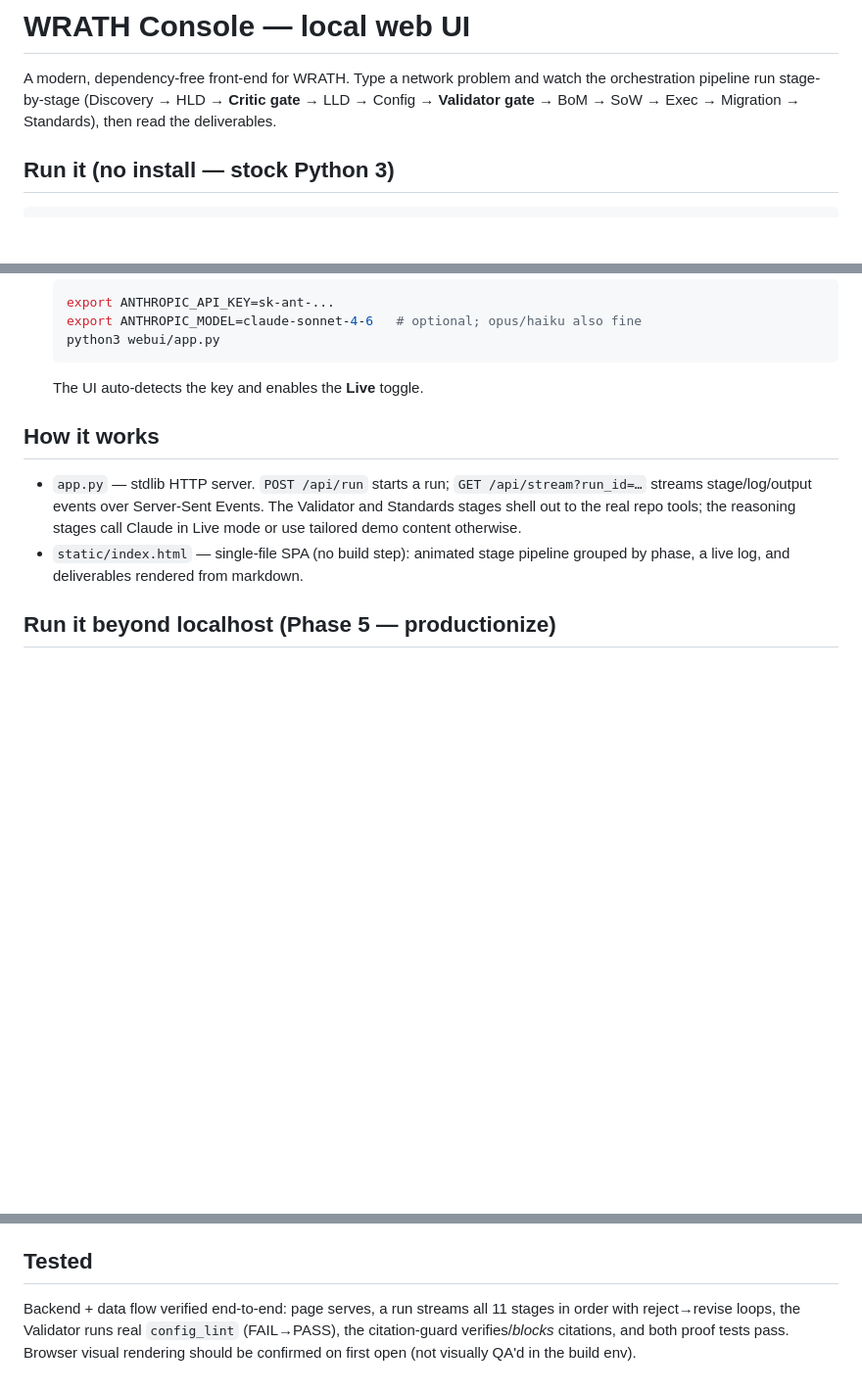
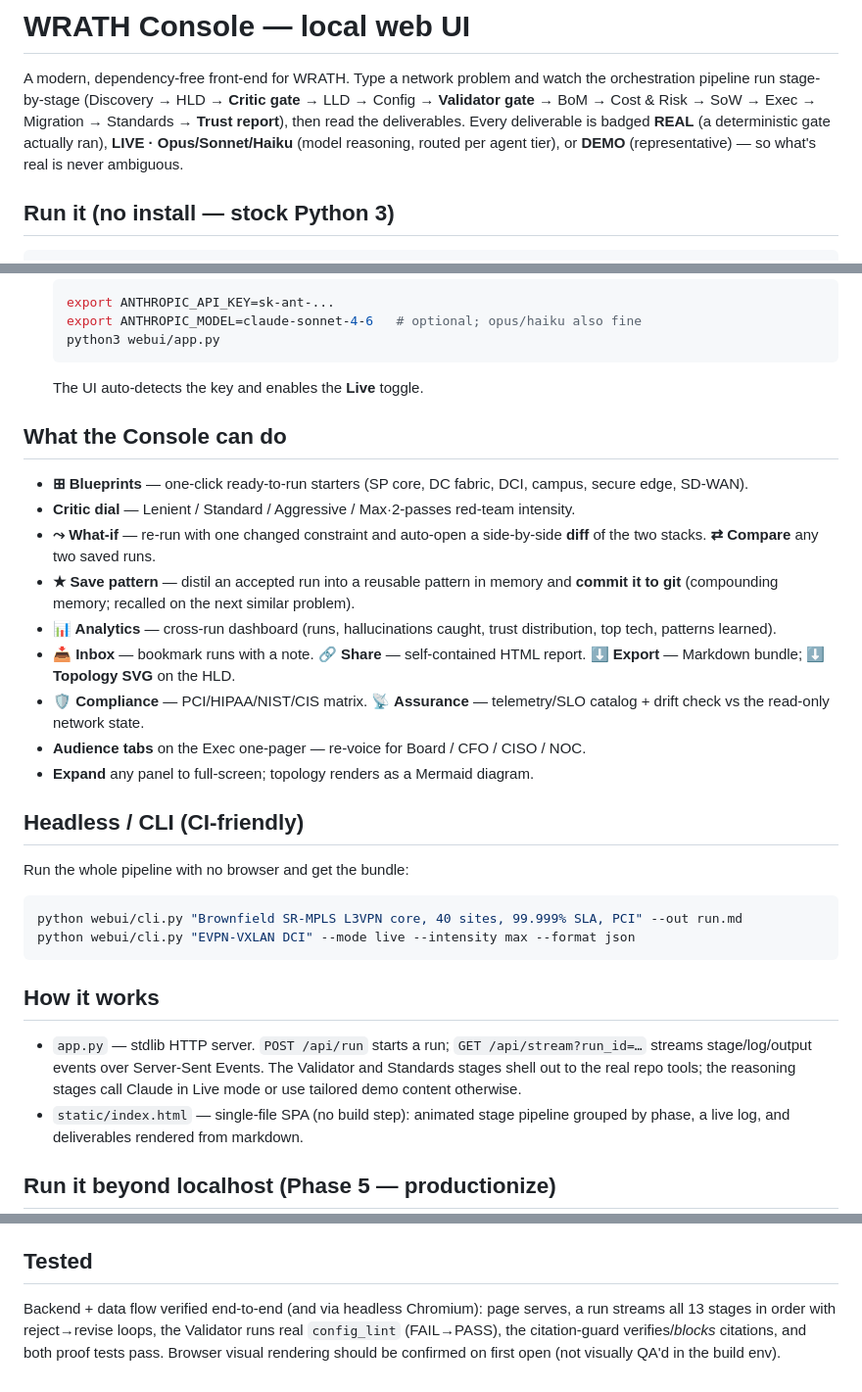
Before and after one commit to Anas-Hassiba-2030/fabric, a Markdown page: webui/README.md, 3 parts joined by grey strips. Shown at 98% size. GitHub-like rendering; blank space fills up the shorter version.

````diff
--- a/webui/README.md
+++ b/webui/README.md
@@ -2,7 +2,9 @@
 
 A modern, dependency-free front-end for WRATH. Type a network problem and watch the orchestration
 pipeline run stage-by-stage (Discovery → HLD → **Critic gate** → LLD → Config → **Validator gate** →
-BoM → SoW → Exec → Migration → Standards), then read the deliverables.
+BoM → Cost & Risk → SoW → Exec → Migration → Standards → **Trust report**), then read the deliverables.
+Every deliverable is badged **REAL** (a deterministic gate actually ran), **LIVE · Opus/Sonnet/Haiku**
+(model reasoning, routed per agent tier), or **DEMO** (representative) — so what's real is never ambiguous.
 
 ## Run it (no install — stock Python 3)
 ```bash
@@ -23,6 +25,24 @@ Change the port with `WRATH_UI_PORT=9000 python3 webui/app.py`.
   python3 webui/app.py
   ```
   The UI auto-detects the key and enables the **Live** toggle.
+
+## What the Console can do
+- **⊞ Blueprints** — one-click ready-to-run starters (SP core, DC fabric, DCI, campus, secure edge, SD-WAN).
+- **Critic dial** — Lenient / Standard / Aggressive / Max·2-passes red-team intensity.
+- **⤳ What-if** — re-run with one changed constraint and auto-open a side-by-side **diff** of the two stacks. **⇄ Compare** any two saved runs.
+- **★ Save pattern** — distil an accepted run into a reusable pattern in memory and **commit it to git** (compounding memory; recalled on the next similar problem).
+- **📊 Analytics** — cross-run dashboard (runs, hallucinations caught, trust distribution, top tech, patterns learned).
+- **📥 Inbox** — bookmark runs with a note. **🔗 Share** — self-contained HTML report. **⬇ Export** — Markdown bundle; **⬇ Topology SVG** on the HLD.
+- **🛡 Compliance** — PCI/HIPAA/NIST/CIS matrix. **📡 Assurance** — telemetry/SLO catalog + drift check vs the read-only network state.
+- **Audience tabs** on the Exec one-pager — re-voice for Board / CFO / CISO / NOC.
+- **Expand** any panel to full-screen; topology renders as a Mermaid diagram.
+
+## Headless / CLI (CI-friendly)
+Run the whole pipeline with no browser and get the bundle:
+```bash
+python webui/cli.py "Brownfield SR-MPLS L3VPN core, 40 sites, 99.999% SLA, PCI" --out run.md
+python webui/cli.py "EVPN-VXLAN DCI" --mode live --intensity max --format json
+```
 
 ## How it works
 - `app.py` — stdlib HTTP server. `POST /api/run` starts a run; `GET /api/stream?run_id=…` streams
@@ -64,7 +84,7 @@ The first two proofs are part of `bash run_tests.sh`. **Engine: Claude Opus 4.7*
 override with `ANTHROPIC_MODEL`).
 
 ## Tested
-Backend + data flow verified end-to-end: page serves, a run streams all 11 stages in order with
+Backend + data flow verified end-to-end (and via headless Chromium): page serves, a run streams all 13 stages in order with
 reject→revise loops, the Validator runs real `config_lint` (FAIL→PASS), the citation-guard
 verifies/*blocks* citations, and both proof tests pass. Browser visual rendering should be confirmed on
 first open (not visually QA'd in the build env).
````
Also changed, not shown: README.md (+24 -6 lines).
